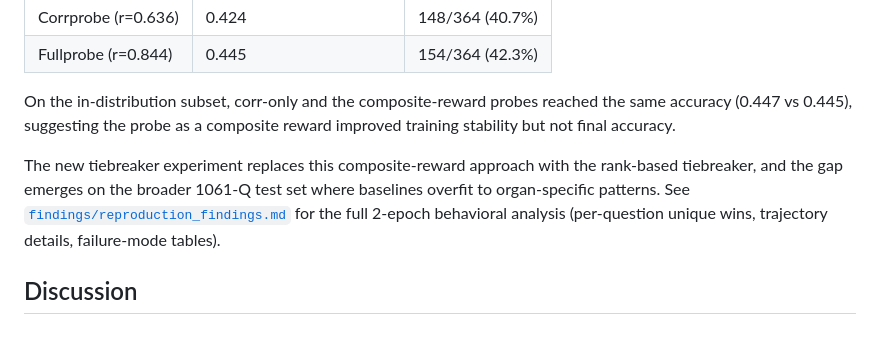
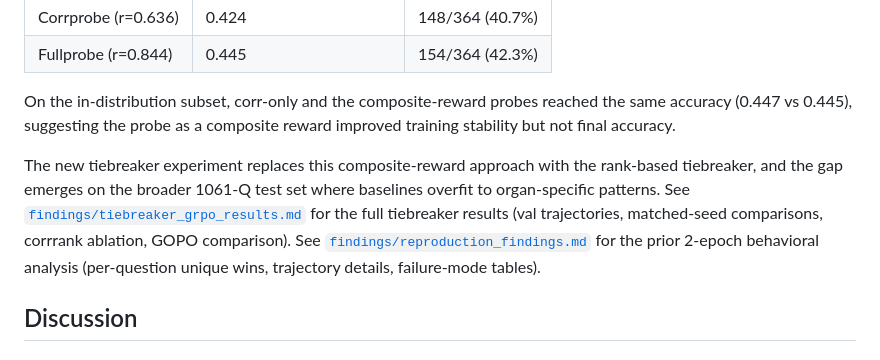
Before and after one commit to isabee426/attn-probe-SLAKE, a Markdown page: README.md, the part around the change. Drawn GitHub-style.

Commit message:
Fix cross-reference: link tiebreaker_grpo_results.md for new results
The prior-experiment section was linking only to reproduction_findings.md
when discussing the new tiebreaker results. Split into two links:

- tiebreaker_grpo_results.md for current tiebreaker work (val trajectories,
  matched-seed comparisons, corrrank ablation, GOPO comparison)
- reproduction_findings.md for the prior 2-epoch behavioral analysis

Co-Authored-By: Claude Opus 4.7 (1M context) <noreply@anthropic.com>

```diff
--- a/README.md
+++ b/README.md
@@ -129,7 +129,7 @@ An earlier 2-epoch comparison on the **organ-only** subset of the SLAKE test set
 
 On the in-distribution subset, corr-only and the composite-reward probes reached the same accuracy (0.447 vs 0.445), suggesting the probe as a composite reward improved training stability but not final accuracy.
 
-The new tiebreaker experiment replaces this composite-reward approach with the rank-based tiebreaker, and the gap emerges on the broader 1061-Q test set where baselines overfit to organ-specific patterns. See [`findings/reproduction_findings.md`](findings/reproduction_findings.md) for the full 2-epoch behavioral analysis (per-question unique wins, trajectory details, failure-mode tables).
+The new tiebreaker experiment replaces this composite-reward approach with the rank-based tiebreaker, and the gap emerges on the broader 1061-Q test set where baselines overfit to organ-specific patterns. See [`findings/tiebreaker_grpo_results.md`](findings/tiebreaker_grpo_results.md) for the full tiebreaker results (val trajectories, matched-seed comparisons, corrrank ablation, GOPO comparison). See [`findings/reproduction_findings.md`](findings/reproduction_findings.md) for the prior 2-epoch behavioral analysis (per-question unique wins, trajectory details, failure-mode tables).
 
 ## Discussion
 
```
